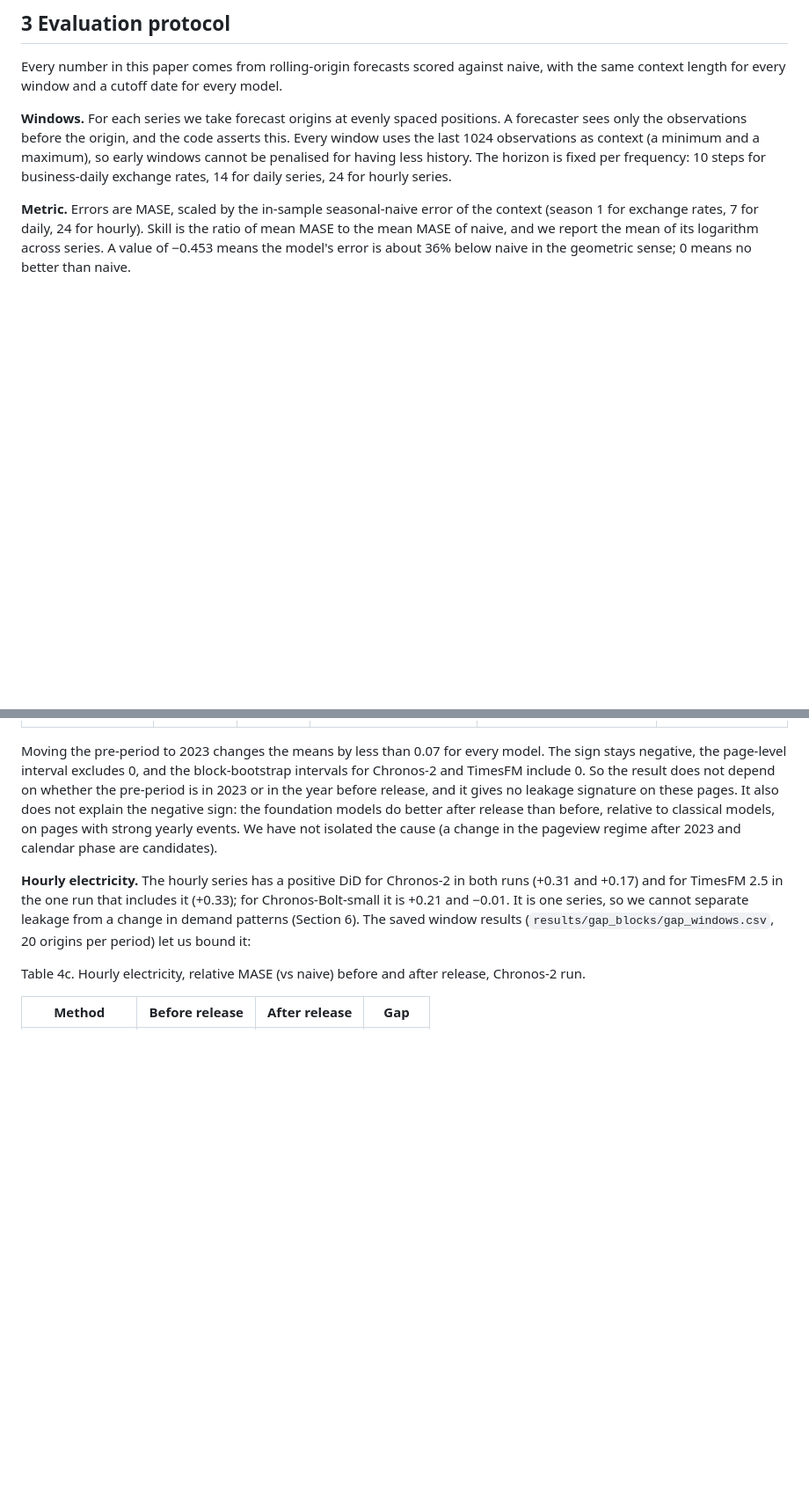
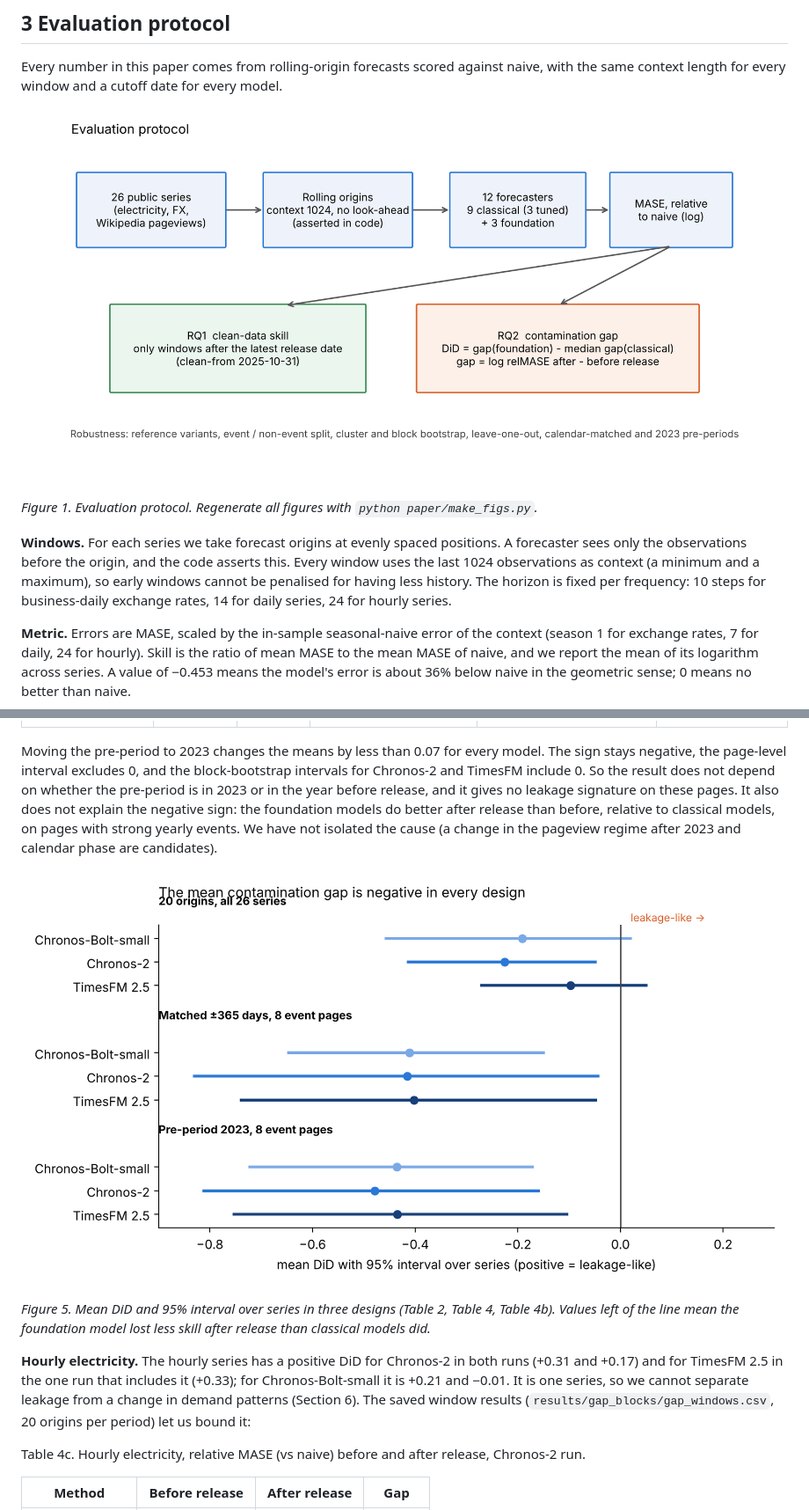
Before and after one commit to mirzayasirabdullahbaig07/ForecastClean, a Markdown page: paper/PAPER.md, 2 parts joined by grey strips. Shown at 88% size. GitHub-like rendering; pictures changed too: paper/figures/fig2_protocol.png (added), paper/figures/fig5_did_forest.png (added); blank space fills up the shorter version.

```diff
--- a/paper/PAPER.md
+++ b/paper/PAPER.md
@@ -55,6 +55,10 @@ Table 0. How this paper differs from the two closest works.
 
 Every number in this paper comes from rolling-origin forecasts scored against naive, with the same context length for every window and a cutoff date for every model.
 
+![Figure 1](figures/fig2_protocol.png)
+
+*Figure 1. Evaluation protocol. Regenerate all figures with `python paper/make_figs.py`.*
+
 **Windows.** For each series we take forecast origins at evenly spaced positions. A forecaster sees only the observations before the origin, and the code asserts this. Every window uses the last 1024 observations as context (a minimum and a maximum), so early windows cannot be penalised for having less history. The horizon is fixed per frequency: 10 steps for business-daily exchange rates, 14 for daily series, 24 for hourly series.
 
 **Metric.** Errors are MASE, scaled by the in-sample seasonal-naive error of the context (season 1 for exchange rates, 7 for daily, 24 for hourly). Skill is the ratio of mean MASE to the mean MASE of naive, and we report the mean of its logarithm across series. A value of −0.453 means the model's error is about 36% below naive in the geometric sense; 0 means no better than naive.
@@ -171,6 +183,10 @@ Table 4b. Same eight pages with the pre-period moved to the 365 days ending 2023
 
 Moving the pre-period to 2023 changes the means by less than 0.07 for every model. The sign stays negative, the page-level interval excludes 0, and the block-bootstrap intervals for Chronos-2 and TimesFM include 0. So the result does not depend on whether the pre-period is in 2023 or in the year before release, and it gives no leakage signature on these pages. It also does not explain the negative sign: the foundation models do better after release than before, relative to classical models, on pages with strong yearly events. We have not isolated the cause (a change in the pageview regime after 2023 and calendar phase are candidates).
 
+![Figure 5](figures/fig5_did_forest.png)
+
+*Figure 5. Mean DiD and 95% interval over series in three designs (Table 2, Table 4, Table 4b). Values left of the line mean the foundation model lost less skill after release than classical models did.*
+
 **Hourly electricity.** The hourly series has a positive DiD for Chronos-2 in both runs (+0.31 and +0.17) and for TimesFM 2.5 in the one run that includes it (+0.33); for Chronos-Bolt-small it is +0.21 and −0.01. It is one series, so we cannot separate leakage from a change in demand patterns (Section 6). The saved window results (`results/gap_blocks/gap_windows.csv`, 20 origins per period) let us bound it:
 
 Table 4c. Hourly electricity, relative MASE (vs naive) before and after release, Chronos-2 run.
```
Also changed, not shown: other parts of paper/PAPER.md (+23 -7 lines), README.md (+1 -1 lines), REPRODUCE.md (+3 -2 lines), paper/figures/fig3_timeline.png (added), paper/figures/fig4_skill_by_group.png (added), paper/figures/fig6_probabilistic.png (added), paper/figures/fig7_hourly.png (added), 4 other files.
